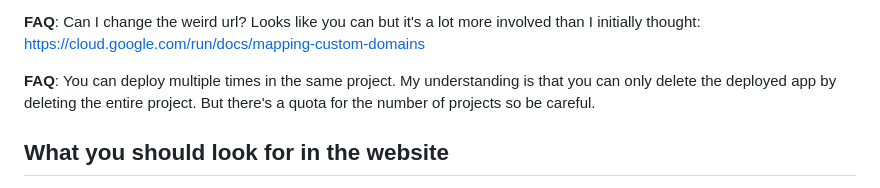
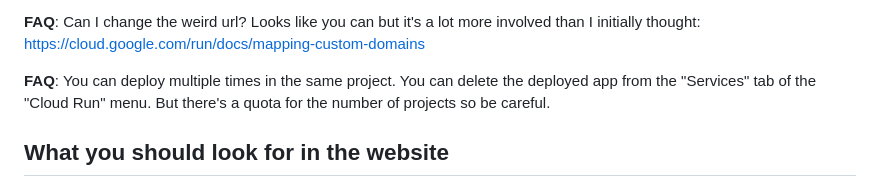
Before and after one commit to ebuntaran/pic16b-mnist-demo, a Markdown page: README.md, the part around the change. Drawn GitHub-style.

```diff
--- a/README.md
+++ b/README.md
@@ -44,7 +44,7 @@ The most important thing is that the __billing account is connected to your "edu
 
 **FAQ**: Can I change the weird url? Looks like you can but it's a lot more involved than I initially thought: https://cloud.google.com/run/docs/mapping-custom-domains
 
-**FAQ**: You can deploy multiple times in the same project. My understanding is that you can only delete the deployed app by deleting the entire project. But there's a quota for the number of projects so be careful.
+**FAQ**: You can deploy multiple times in the same project. You can delete the deployed app from the "Services" tab of the "Cloud Run" menu. But there's a quota for the number of projects so be careful.
 
 ## What you should look for in the website
 
```
